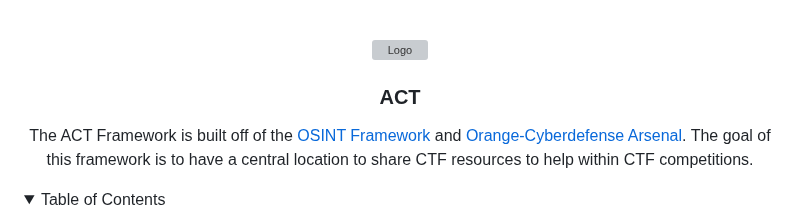
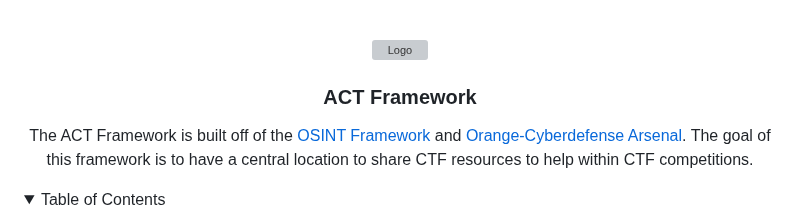
Before and after one commit to taeganw/ACT, a Markdown page: README.md, the part around the change. GitHub-like rendering; folded sections open; grey boxes are pictures that could not be loaded.

```diff
--- a/README.md
+++ b/README.md
@@ -23,7 +23,7 @@
 <div align="center">
  <a href="https://github.com/taeganw/ACT">
    <img src="app/public/favicon.ico" alt="Logo" width="80" height="80">
- </a><h3 align="center">ACT</h3>
+ </a><h3 align="center">ACT Framework</h3>
 
   <p align="center">
   The ACT Framework is built off of the <a href="https://github.com/lockfale/OSINT-Framework">OSINT Framework</a> and <a href="https://github.com/Orange-Cyberdefense/arsenal">Orange-Cyberdefense Arsenal</a>. The goal of this framework is to have a central location to share CTF resources to help within CTF competitions.
```
